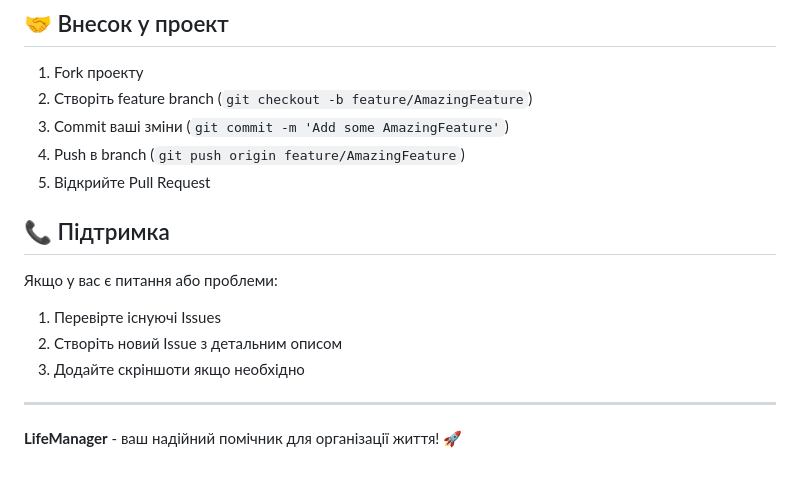
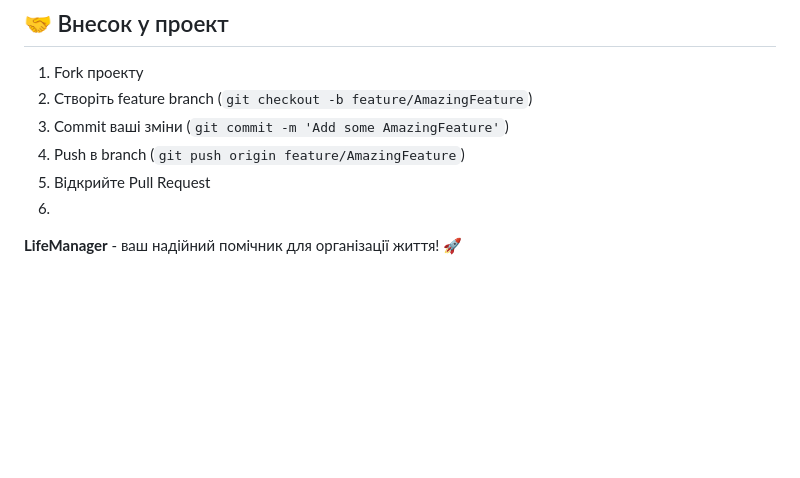
Before and after one commit to SMatvii/LifeManager2, a Markdown page: README.md, the part around the change. Rendered like a GitHub page; blank space fills up the shorter version.

```diff
--- a/README.md
+++ b/README.md
@@ -298,14 +298,5 @@ MIT License - дивіться файл LICENSE для деталей.
 3. Commit ваші зміни (`git commit -m 'Add some AmazingFeature'`)
 4. Push в branch (`git push origin feature/AmazingFeature`)
 5. Відкрийте Pull Request
-
-## 📞 Підтримка
-
-Якщо у вас є питання або проблеми:
-1. Перевірте існуючі Issues
-2. Створіть новий Issue з детальним описом
-3. Додайте скріншоти якщо необхідно
-
----
-
+6.
 **LifeManager** - ваш надійний помічник для організації життя! 🚀
```
